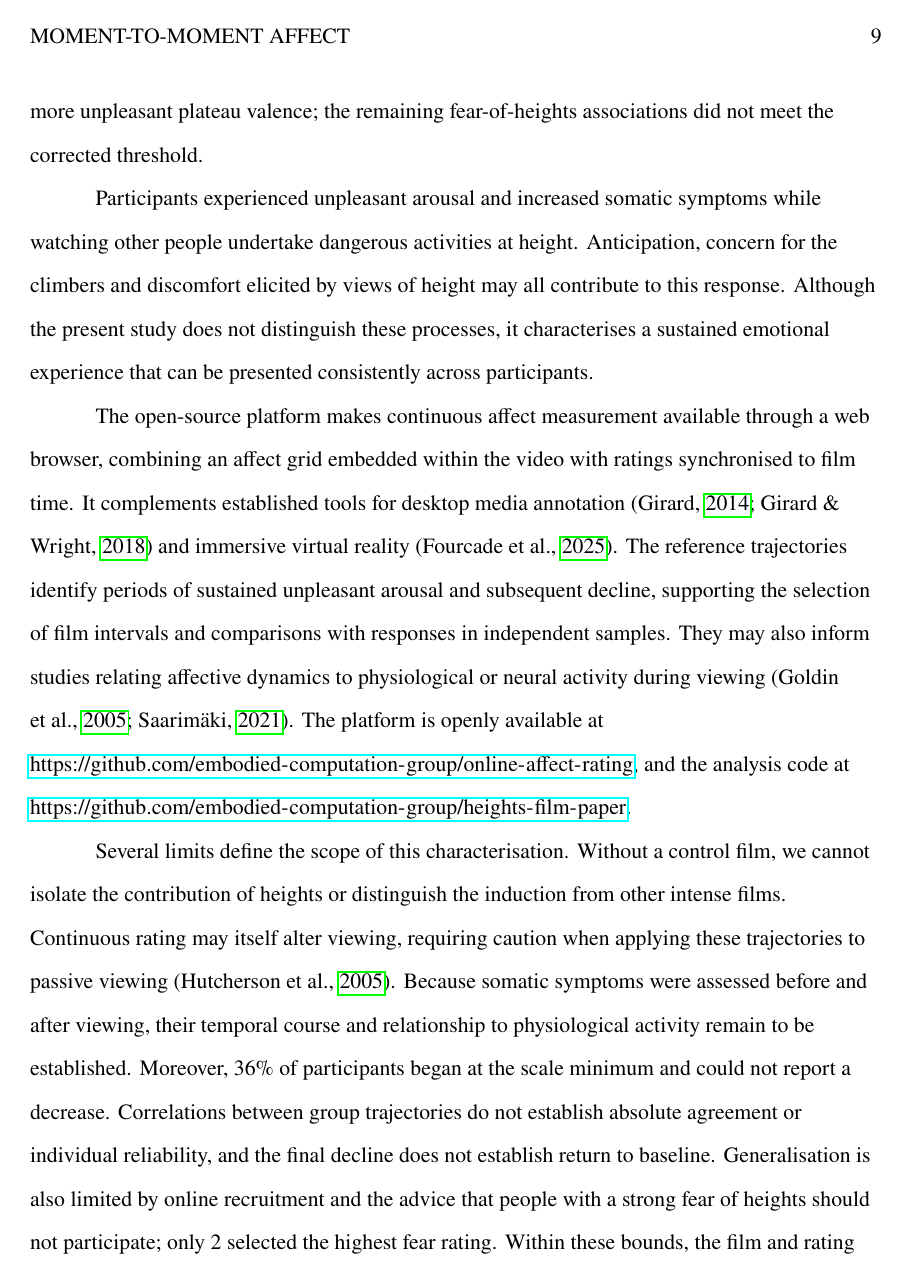
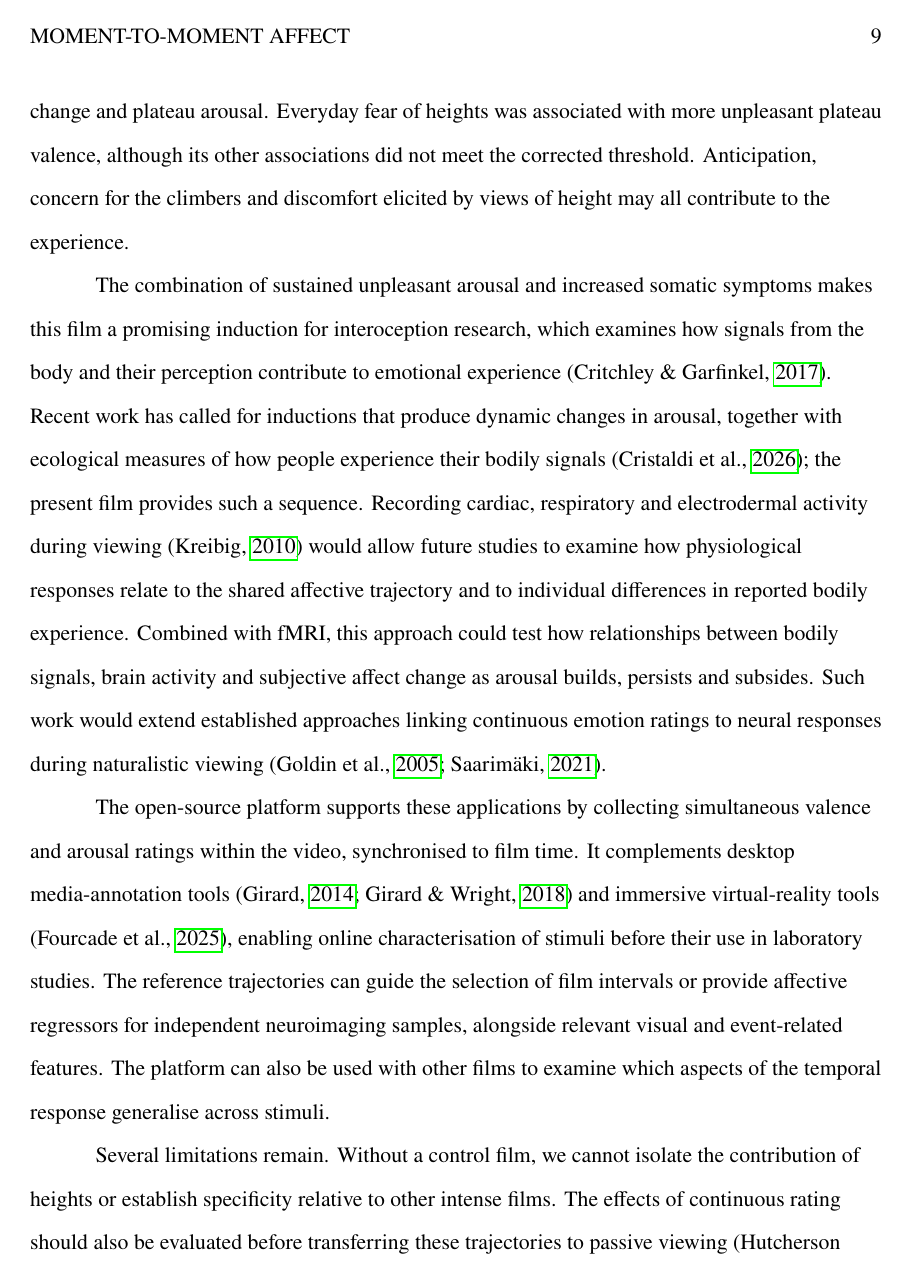
Before and after one commit to embodied-computation-group/heights-film-paper, a LaTeX paper (manuscript/manuscript.tex): page 9 of 15 before the commit and page 9 of 16 after it. Compiled offline with pdfLaTeX.

Commit message:
Discussion revision: summary-and-thesis opening, interoception and fMRI application
Opening paragraph restates the main findings and sets up the discussion's
thesis; interoception paragraph cites Critchley & Garfinkel (2017), Kreibig
(2010) and Cristaldi et al. (2026), the latter also in the Introduction;
repository URLs now only in the Data Availability Statement; the confirmatory
arousal offset moved to the limitations.

Checks: references verified against Crossref; builds with no unresolved
citations; 22 references; 3,549 words abstract to references; 69 tests pass.

```diff
--- a/manuscript/manuscript.tex
+++ b/manuscript/manuscript.tex
@@ -216 +212,0 @@ supporting the film's use as a sustained anxiety induction. Everyday fear of hei
-more unpleasant plateau valence; the remaining fear-of-heights associations did not meet the corrected threshold.
@@ -217,27 +216,27 @@ more unpleasant plateau valence; the remaining fear-of-heights associations did
+retrospective anxiety ratings converged with both somatic change and plateau arousal. Everyday fear of heights was
+associated with more unpleasant plateau valence, although its other associations did not meet the corrected
+threshold. Anticipation, concern for the climbers and discomfort elicited by views of height may all contribute to
+the experience.
 
-Participants experienced unpleasant arousal and increased somatic symptoms while watching other people undertake
-dangerous activities at height. Anticipation, concern for the climbers and discomfort elicited by views of height
-may all contribute to this response. Although the present study does not distinguish these processes, it
-characterises a sustained emotional experience that can be presented consistently across participants.
+The combination of sustained unpleasant arousal and increased somatic symptoms makes this film a promising induction
+for interoception research, which examines how signals from the body and their perception contribute to emotional
+experience \parencite{critchley2017interoception}. Recent work has called for inductions that produce dynamic
+changes in arousal, together with ecological measures of how people experience their bodily signals
+\parencite{cristaldi2026beyond}; the present film provides such a sequence. Recording cardiac, respiratory and electrodermal activity during
+viewing \parencite{kreibig2010autonomic} would allow future studies to examine how physiological responses relate to
+the shared affective trajectory and to individual differences in reported bodily experience. Combined with fMRI, this
+approach could test how relationships between bodily signals, brain activity and subjective affect change as arousal
+builds, persists and subsides. Such work would extend established approaches linking continuous emotion ratings to
+neural responses during naturalistic viewing \parencite{goldin2005neural,saarimaki2021naturalistic}.
 
-The open-source platform makes continuous affect measurement available through a web browser, combining an affect
-grid embedded within the video with ratings synchronised to film time. It complements established tools for desktop
-media annotation \parencite{girard2014carma,girard2018darma} and immersive virtual reality
-\parencite{fourcade2025affecttracker}. The reference trajectories identify periods of sustained unpleasant arousal
-and subsequent decline, supporting the selection of film intervals and comparisons with responses in independent
-samples. They may also inform studies relating affective dynamics to physiological or neural activity during viewing
-\parencite{goldin2005neural,saarimaki2021naturalistic}.
-% Submission wording requested by the author; public release/licensing remains an action in TASKS.md.
-The platform is openly available at \url{https://github.com/embodied-computation-group/online-affect-rating}, and the
-analysis code at \url{https://github.com/embodied-computation-group/heights-film-paper}.
+The open-source platform supports these applications by collecting simultaneous valence and arousal ratings within
+the video, synchronised to film time. It complements desktop media-annotation tools
+\parencite{girard2014carma,girard2018darma} and immersive virtual-reality tools \parencite{fourcade2025affecttracker},
+enabling online characterisation of stimuli before their use in laboratory studies. The reference trajectories can
+guide the selection of film intervals or provide affective regressors for independent neuroimaging samples, alongside
+relevant visual and event-related features. The platform can also be used with other films to examine which aspects
+of the temporal response generalise across stimuli.
 
-Several limits define the scope of this characterisation. Without a control film, we cannot isolate the contribution
-of heights or distinguish the induction from other intense films. Continuous rating may itself alter viewing,
-requiring caution when applying these trajectories to passive viewing \parencite{hutcherson2005attention}.
-Because somatic symptoms were assessed before and after viewing, their temporal course and relationship to
-physiological activity remain to be established. Moreover, \val{pct_floor_pre}\% of participants began at
-the scale minimum and could not report a decrease. Correlations between group trajectories do not establish absolute
-agreement or individual reliability, and the final decline does not establish return to baseline. Generalisation is
-also limited by online recruitment and the advice that people with a strong fear of heights should not participate;
-only \val{n_fear_seven} selected the highest fear rating. Within these bounds, the film and rating procedure offer a
-characterised naturalistic induction for studying sustained anxiety and its affective dynamics.
+Several limitations remain. Without a control film, we cannot isolate the contribution of heights or establish
+specificity relative to other intense films. The effects of continuous rating should also be evaluated before
+transferring these trajectories to passive viewing \parencite{hutcherson2005attention}. Somatic symptoms were
```
Also changed, not shown: manuscript/references.bib (+29 -0 lines), manuscript/manuscript.pdf, manuscript/manuscript.tex (40 more changed lines).
